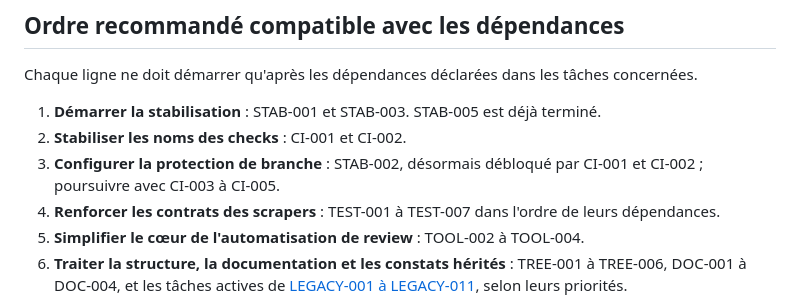
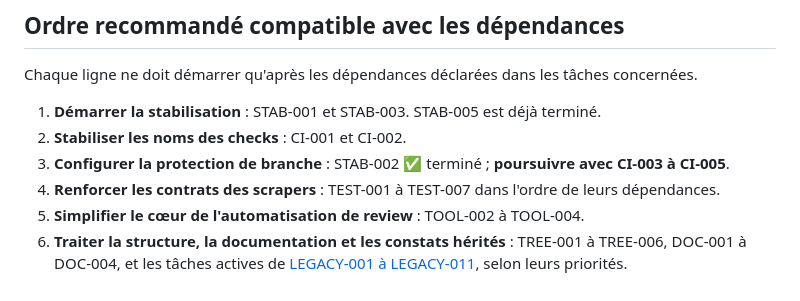
Before and after one commit to cochetquentin/EventMaps, a Markdown page: docs/roadmap/README.md, the part around the change. GitHub-like rendering.

```diff
--- a/docs/roadmap/README.md
+++ b/docs/roadmap/README.md
@@ -39,7 +39,7 @@ Chaque ligne ne doit démarrer qu'après les dépendances déclarées dans les t
 
 1. **Démarrer la stabilisation** : STAB-001 et STAB-003. STAB-005 est déjà terminé.
 2. **Stabiliser les noms des checks** : CI-001 et CI-002.
-3. **Configurer la protection de branche** : STAB-002, désormais débloqué par CI-001 et CI-002 ; poursuivre avec CI-003 à CI-005.
+3. **Configurer la protection de branche** : STAB-002 ✅ terminé ; **poursuivre avec CI-003 à CI-005**.
 4. **Renforcer les contrats des scrapers** : TEST-001 à TEST-007 dans l'ordre de leurs dépendances.
 5. **Simplifier le cœur de l'automatisation de review** : TOOL-002 à TOOL-004.
 6. **Traiter la structure, la documentation et les constats hérités** : TREE-001 à TREE-006, DOC-001 à DOC-004, et les tâches actives de [LEGACY-001 à LEGACY-011](07-registre-constats.md), selon leurs priorités.
```
Also changed, not shown: docs/roadmap/00-plan-execution.md (+1 -1 lines).
